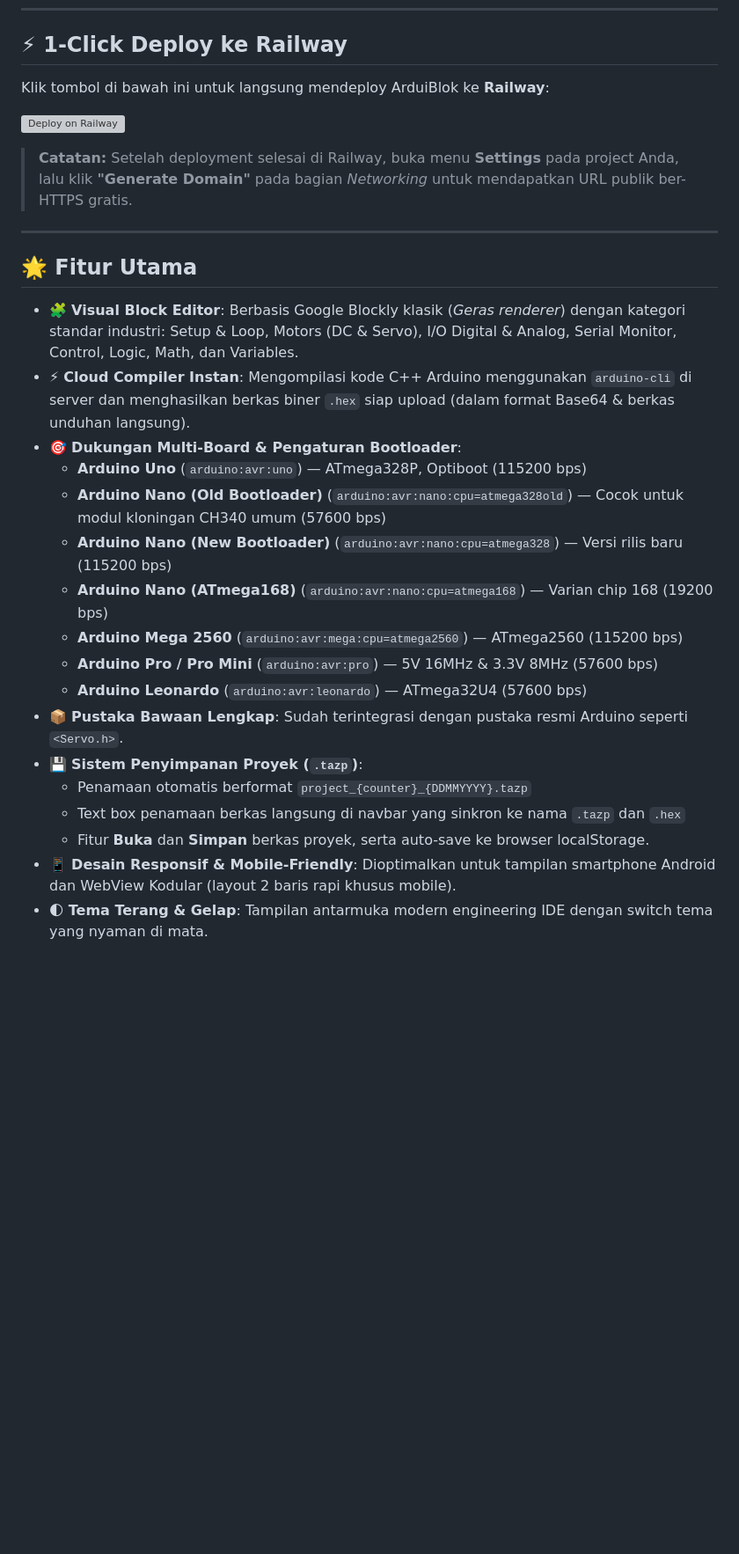
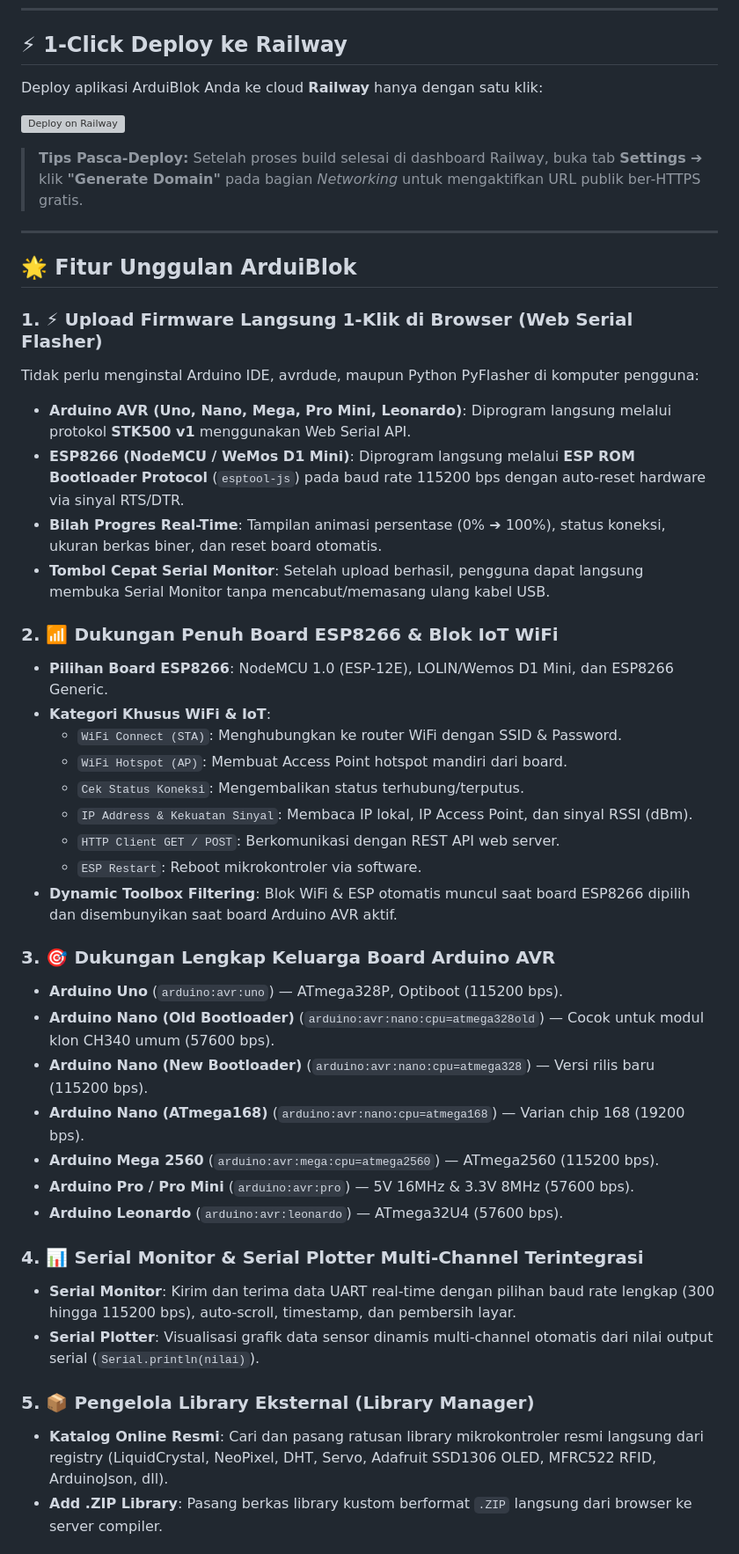
Before and after one commit to teukuazharpsh/ArduiBlok, a Markdown page: README.md, the part around one of its changes. Shown at 88% size. GitHub-like rendering; blank space fills up the shorter version; grey boxes are pictures that could not be loaded.

Commit message:
docs: update README.md with comprehensive documentation for ESP8266 IoT, 1-click Web Serial flasher, Library Manager, and Serial Monitor/Plotter

```diff
--- a/README.md
+++ b/README.md
@@ -24,30 +26,48 @@
 
 ## ⚡ 1-Click Deploy ke Railway
 
-Klik tombol di bawah ini untuk langsung mendeploy ArduiBlok ke **Railway**:
+Deploy aplikasi ArduiBlok Anda ke cloud **Railway** hanya dengan satu klik:
 
 [![Deploy on Railway](https://railway.com/button.svg)](https://railway.com/new/template?template=https://github.com/teukuazharpsh/ArduiBlok)
 
-> **Catatan:** Setelah deployment selesai di Railway, buka menu **Settings** pada project Anda, lalu klik **"Generate Domain"** pada bagian *Networking* untuk mendapatkan URL publik ber-HTTPS gratis.
+> **Tips Pasca-Deploy:** Setelah proses build selesai di dashboard Railway, buka tab **Settings** ➔ klik **"Generate Domain"** pada bagian *Networking* untuk mengaktifkan URL publik ber-HTTPS gratis.
 
 ---
 
-## 🌟 Fitur Utama
+## 🌟 Fitur Unggulan ArduiBlok
 
-- 🧩 **Visual Block Editor**: Berbasis Google Blockly klasik (*Geras renderer*) dengan kategori standar industri: Setup & Loop, Motors (DC & Servo), I/O Digital & Analog, Serial Monitor, Control, Logic, Math, dan Variables.
-- ⚡ **Cloud Compiler Instan**: Mengompilasi kode C++ Arduino menggunakan `arduino-cli` di server dan menghasilkan berkas biner `.hex` siap upload (dalam format Base64 & berkas unduhan langsung).
-- 🎯 **Dukungan Multi-Board & Pengaturan Bootloader**:
-  - **Arduino Uno** (`arduino:avr:uno`) — ATmega328P, Optiboot (115200 bps)
-  - **Arduino Nano (Old Bootloader)** (`arduino:avr:nano:cpu=atmega328old`) — Cocok untuk modul kloningan CH340 umum (57600 bps)
-  - **Arduino Nano (New Bootloader)** (`arduino:avr:nano:cpu=atmega328`) — Versi rilis baru (115200 bps)
-  - **Arduino Nano (ATmega168)** (`arduino:avr:nano:cpu=atmega168`) — Varian chip 168 (19200 bps)
-  - **Arduino Mega 2560** (`arduino:avr:mega:cpu=atmega2560`) — ATmega2560 (115200 bps)
-  - **Arduino Pro / Pro Mini** (`arduino:avr:pro`) — 5V 16MHz & 3.3V 8MHz (57600 bps)
-  - **Arduino Leonardo** (`arduino:avr:leonardo`) — ATmega32U4 (57600 bps)
-- 📦 **Pustaka Bawaan Lengkap**: Sudah terintegrasi dengan pustaka resmi Arduino seperti `<Servo.h>`.
-- 💾 **Sistem Penyimpanan Proyek (`.tazp`)**:
-  - Penamaan otomatis berformat `project_{counter}_{DDMMYYYY}.tazp`
-  - Text box penamaan berkas langsung di navbar yang sinkron ke nama `.tazp` dan `.hex`
-  - Fitur **Buka** dan **Simpan** berkas proyek, serta auto-save ke browser localStorage.
-- 📱 **Desain Responsif & Mobile-Friendly**: Dioptimalkan untuk tampilan smartphone Android dan WebView Kodular (layout 2 baris rapi khusus mobile).
-- 🌓 **Tema Terang & Gelap**: Tampilan antarmuka modern engineering IDE dengan switch tema yang nyaman di mata.
+### 1. ⚡ Upload Firmware Langsung 1-Klik di Browser (Web Serial Flasher)
+Tidak perlu menginstal Arduino IDE, avrdude, maupun Python PyFlasher di komputer pengguna:
+- **Arduino AVR (Uno, Nano, Mega, Pro Mini, Leonardo)**: Diprogram langsung melalui protokol **STK500 v1** menggunakan Web Serial API.
+- **ESP8266 (NodeMCU / WeMos D1 Mini)**: Diprogram langsung melalui **ESP ROM Bootloader Protocol** (`esptool-js`) pada baud rate 115200 bps dengan auto-reset hardware via sinyal RTS/DTR.
+- **Bilah Progres Real-Time**: Tampilan animasi persentase (0% ➔ 100%), status koneksi, ukuran berkas biner, dan reset board otomatis.
+- **Tombol Cepat Serial Monitor**: Setelah upload berhasil, pengguna dapat langsung membuka Serial Monitor tanpa mencabut/memasang ulang kabel USB.
+
+### 2. 📶 Dukungan Penuh Board ESP8266 & Blok IoT WiFi
+- **Pilihan Board ESP8266**: NodeMCU 1.0 (ESP-12E), LOLIN/Wemos D1 Mini, dan ESP8266 Generic.
+- **Kategori Khusus WiFi & IoT**:
+  - `WiFi Connect (STA)`: Menghubungkan ke router WiFi dengan SSID & Password.
+  - `WiFi Hotspot (AP)`: Membuat Access Point hotspot mandiri dari board.
+  - `Cek Status Koneksi`: Mengembalikan status terhubung/terputus.
+  - `IP Address & Kekuatan Sinyal`: Membaca IP lokal, IP Access Point, dan sinyal RSSI (dBm).
+  - `HTTP Client GET / POST`: Berkomunikasi dengan REST API web server.
+  - `ESP Restart`: Reboot mikrokontroler via software.
+- **Dynamic Toolbox Filtering**: Blok WiFi & ESP otomatis muncul saat board ESP8266 dipilih dan disembunyikan saat board Arduino AVR aktif.
+
+### 3. 🎯 Dukungan Lengkap Keluarga Board Arduino AVR
+- **Arduino Uno** (`arduino:avr:uno`) — ATmega328P, Optiboot (115200 bps).
+- **Arduino Nano (Old Bootloader)** (`arduino:avr:nano:cpu=atmega328old`) — Cocok untuk modul klon CH340 umum (57600 bps).
+- **Arduino Nano (New Bootloader)** (`arduino:avr:nano:cpu=atmega328`) — Versi rilis baru (115200 bps).
+- **Arduino Nano (ATmega168)** (`arduino:avr:nano:cpu=atmega168`) — Varian chip 168 (19200 bps).
+- **Arduino Mega 2560** (`arduino:avr:mega:cpu=atmega2560`) — ATmega2560 (115200 bps).
+- **Arduino Pro / Pro Mini** (`arduino:avr:pro`) — 5V 16MHz & 3.3V 8MHz (57600 bps).
+- **Arduino Leonardo** (`arduino:avr:leonardo`) — ATmega32U4 (57600 bps).
+
+### 4. 📊 Serial Monitor & Serial Plotter Multi-Channel Terintegrasi
+- **Serial Monitor**: Kirim dan terima data UART real-time dengan pilihan baud rate lengkap (300 hingga 115200 bps), auto-scroll, timestamp, dan pembersih layar.
+- **Serial Plotter**: Visualisasi grafik data sensor dinamis multi-channel otomatis dari nilai output serial (`Serial.println(nilai)`).
+
+### 5. 📦 Pengelola Library Eksternal (Library Manager)
+- **Katalog Online Resmi**: Cari dan pasang ratusan library mikrokontroler resmi langsung dari registry (LiquidCrystal, NeoPixel, DHT, Servo, Adafruit SSD1306 OLED, MFRC522 RFID, ArduinoJson, dll).
+- **Add .ZIP Library**: Pasang berkas library kustom berformat `.ZIP` langsung dari browser ke server compiler.
+
```
Also changed, not shown: other parts of README.md (+74 -43 lines).
